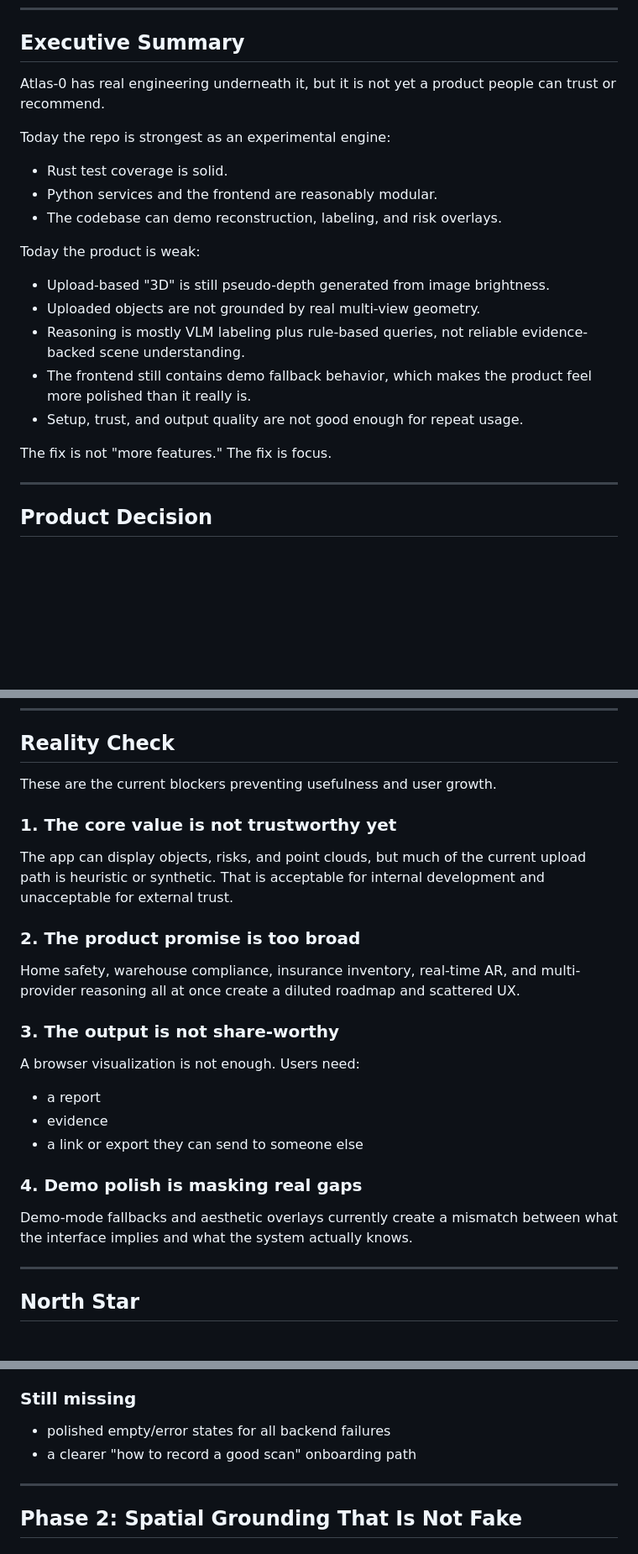
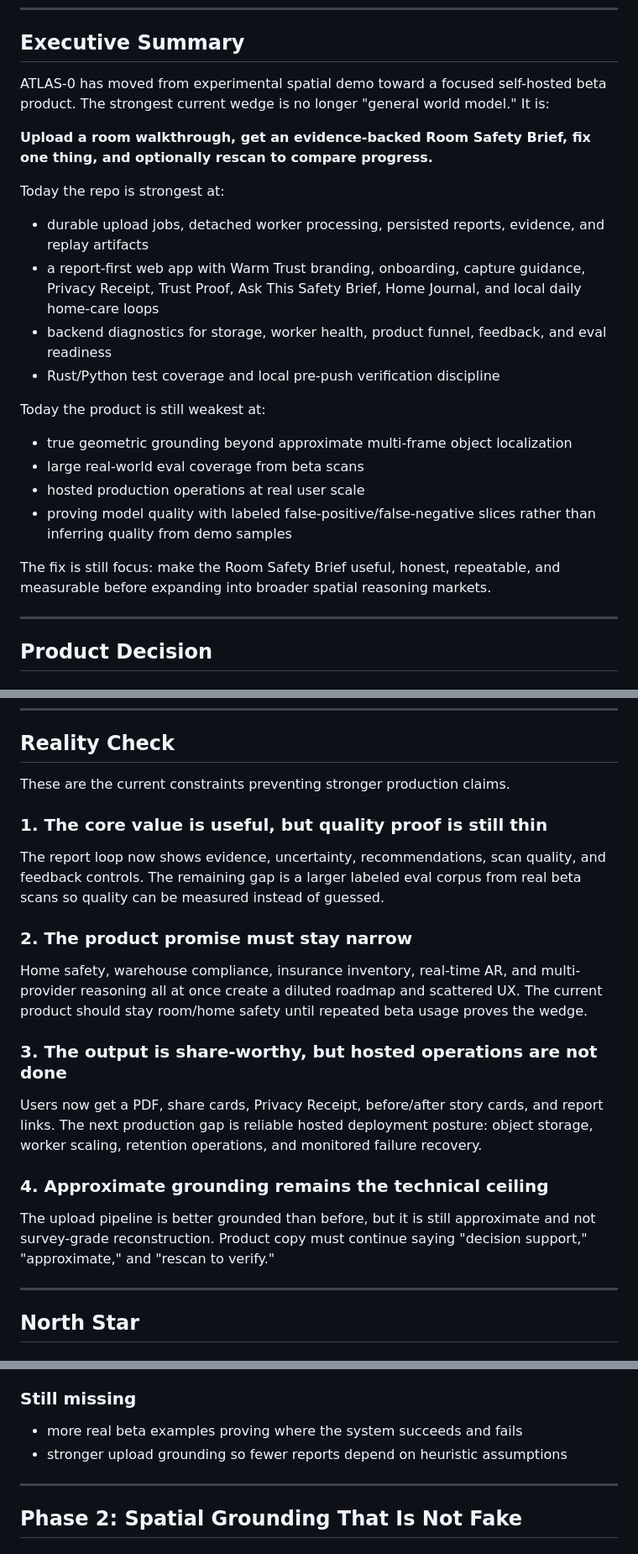
Before and after one commit to yashasviudayan-py/Atlas-0, a Markdown page: docs/DEVELOPMENT_PLAN.md, 3 parts joined by grey strips. Shown at 84% size. Drawn GitHub-style; blank space fills up the shorter version.

Commit message:
docs(plan): align roadmap with latest beta specs

```diff
--- a/docs/DEVELOPMENT_PLAN.md
+++ b/docs/DEVELOPMENT_PLAN.md
@@ -8,24 +8,32 @@
 
 ## Executive Summary
 
-Atlas-0 has real engineering underneath it, but it is not yet a product people
-can trust or recommend.
-
-Today the repo is strongest as an experimental engine:
-- Rust test coverage is solid.
-- Python services and the frontend are reasonably modular.
-- The codebase can demo reconstruction, labeling, and risk overlays.
-
-Today the product is weak:
-- Upload-based "3D" is still pseudo-depth generated from image brightness.
-- Uploaded objects are not grounded by real multi-view geometry.
-- Reasoning is mostly VLM labeling plus rule-based queries, not reliable
-  evidence-backed scene understanding.
-- The frontend still contains demo fallback behavior, which makes the product
-  feel more polished than it really is.
-- Setup, trust, and output quality are not good enough for repeat usage.
-
-The fix is not "more features." The fix is focus.
+ATLAS-0 has moved from experimental spatial demo toward a focused self-hosted
+beta product. The strongest current wedge is no longer "general world model."
+It is:
+
+**Upload a room walkthrough, get an evidence-backed Room Safety Brief, fix one
+thing, and optionally rescan to compare progress.**
+
+Today the repo is strongest at:
+- durable upload jobs, detached worker processing, persisted reports, evidence,
+  and replay artifacts
+- a report-first web app with Warm Trust branding, onboarding, capture guidance,
+  Privacy Receipt, Trust Proof, Ask This Safety Brief, Home Journal, and local
+  daily home-care loops
+- backend diagnostics for storage, worker health, product funnel, feedback, and
+  eval readiness
+- Rust/Python test coverage and local pre-push verification discipline
+
+Today the product is still weakest at:
+- true geometric grounding beyond approximate multi-frame object localization
+- large real-world eval coverage from beta scans
+- hosted production operations at real user scale
+- proving model quality with labeled false-positive/false-negative slices rather
+  than inferring quality from demo samples
+
+The fix is still focus: make the Room Safety Brief useful, honest, repeatable,
+and measurable before expanding into broader spatial reasoning markets.
 
 ---
 
@@ -87,30 +95,33 @@ With:
 
 ## Reality Check
 
-These are the current blockers preventing usefulness and user growth.
-
-### 1. The core value is not trustworthy yet
-
-The app can display objects, risks, and point clouds, but much of the current
-upload path is heuristic or synthetic. That is acceptable for internal
-development and unacceptable for external trust.
-
-### 2. The product promise is too broad
+These are the current constraints preventing stronger production claims.
+
+### 1. The core value is useful, but quality proof is still thin
+
+The report loop now shows evidence, uncertainty, recommendations, scan quality,
+and feedback controls. The remaining gap is a larger labeled eval corpus from
+real beta scans so quality can be measured instead of guessed.
+
+### 2. The product promise must stay narrow
 
 Home safety, warehouse compliance, insurance inventory, real-time AR, and
 multi-provider reasoning all at once create a diluted roadmap and scattered UX.
-
-### 3. The output is not share-worthy
-
-A browser visualization is not enough. Users need:
-- a report
-- evidence
-- a link or export they can send to someone else
-
-### 4. Demo polish is masking real gaps
-
-Demo-mode fallbacks and aesthetic overlays currently create a mismatch between
-what the interface implies and what the system actually knows.
+The current product should stay room/home safety until repeated beta usage
+proves the wedge.
+
+### 3. The output is share-worthy, but hosted operations are not done
+
+Users now get a PDF, share cards, Privacy Receipt, before/after story cards, and
+report links. The next production gap is reliable hosted deployment posture:
+object storage, worker scaling, retention operations, and monitored failure
+recovery.
+
+### 4. Approximate grounding remains the technical ceiling
+
+The upload pipeline is better grounded than before, but it is still approximate
+and not survey-grade reconstruction. Product copy must continue saying
+"decision support," "approximate," and "rescan to verify."
 
 ---
 
@@ -275,8 +290,8 @@ Make one room scan produce one useful report without touching the terminal.
 
 ### Still missing
 
-- polished empty/error states for all backend failures
-- a clearer "how to record a good scan" onboarding path
+- more real beta examples proving where the system succeeds and fails
+- stronger upload grounding so fewer reports depend on heuristic assumptions
 
 ---
 
```
Also changed, not shown: other parts of docs/DEVELOPMENT_PLAN.md (+41 -16 lines).
